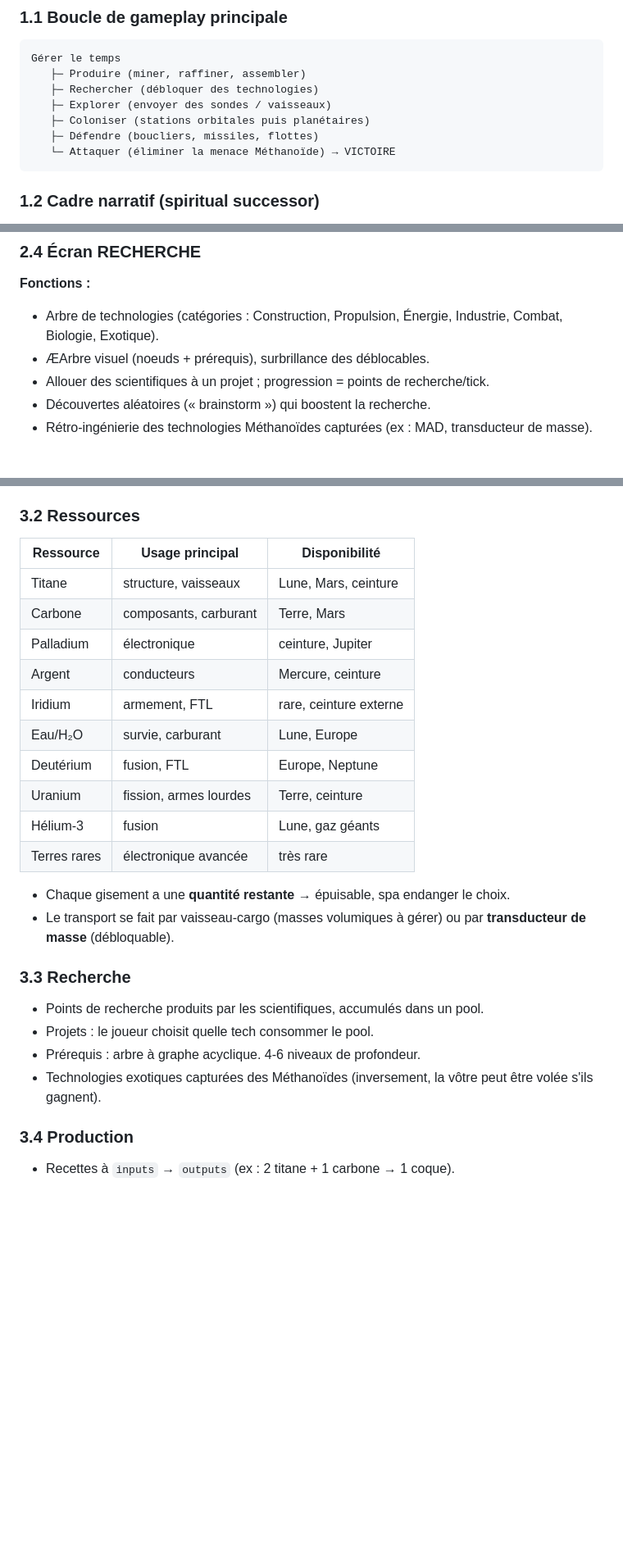
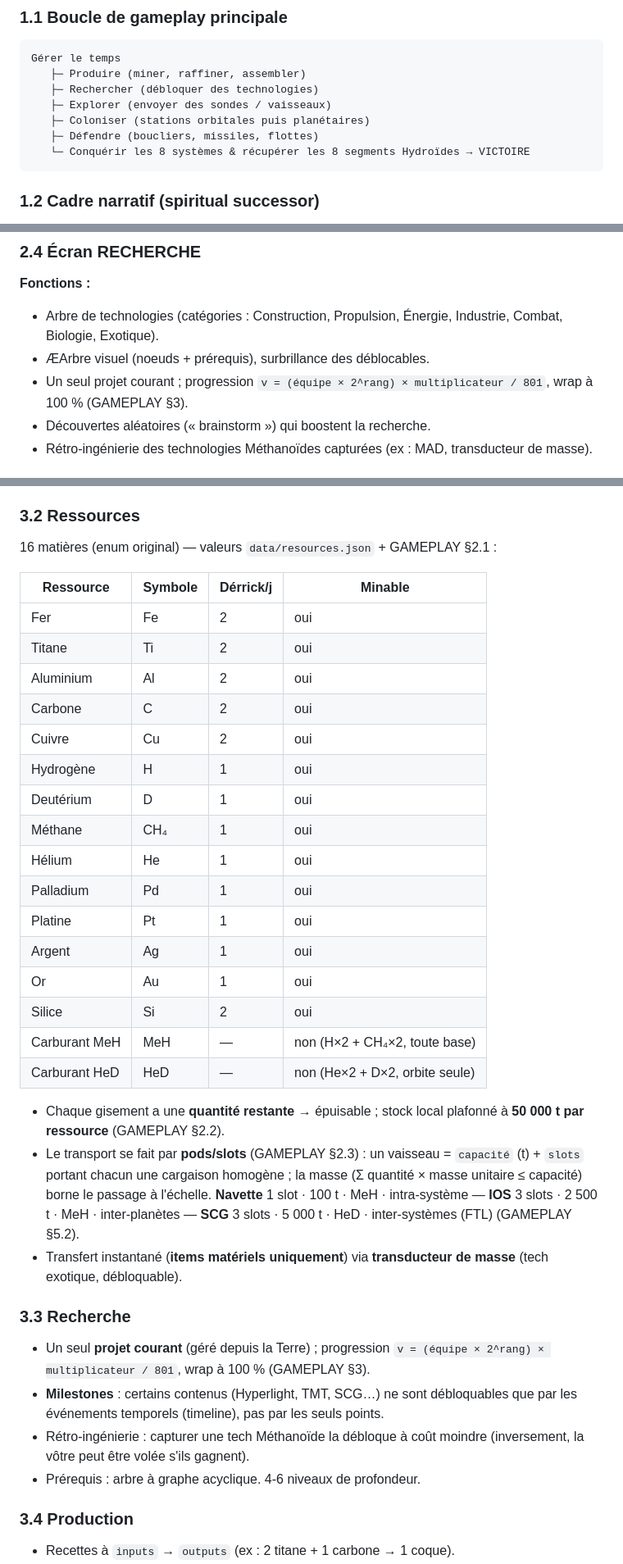
Before and after one commit to giak/deuteros-resurrected-web, a Markdown page: docs/PFD.md, 3 parts joined by grey strips. Shown at 82% size. GitHub-like rendering; blank space fills up the shorter version.

Commit message:
docs(pfd): v0.2 ressources 16, transport pods/slots, recherche, quête segments

````diff
--- a/docs/PFD.md
+++ b/docs/PFD.md
@@ -20,7 +20,7 @@ Gérer le temps
    ├─ Explorer (envoyer des sondes / vaisseaux)
    ├─ Coloniser (stations orbitales puis planétaires)
    ├─ Défendre (boucliers, missiles, flottes)
-   └─ Attaquer (éliminer la menace Méthanoïde) → VICTOIRE
+   └─ Conquérir les 8 systèmes & récupérer les 8 segments Hydroïdes → VICTOIRE
 ```
 
 ### 1.2 Cadre narratif (spiritual successor)
@@ -74,7 +74,7 @@ En 2200, un astéroïde détruit la civilisation terrienne. Des survivants sur l
 **Fonctions :**
 - Arbre de technologies (catégories : Construction, Propulsion, Énergie, Industrie, Combat, Biologie, Exotique).
 - ÆArbre visuel (noeuds + prérequis), surbrillance des déblocables.
-- Allouer des scientifiques à un projet ; progression = points de recherche/tick.
+- Un seul projet courant ; progression `v = (équipe × 2^rang) × multiplicateur / 801`, wrap à 100 % (GAMEPLAY §3).
 - Découvertes aléatoires (« brainstorm ») qui boostent la recherche.
 - Rétro-ingénierie des technologies Méthanoïdes capturées (ex : MAD, transducteur de masse).
 
@@ -148,28 +148,37 @@ En 2200, un astéroïde détruit la civilisation terrienne. Des survivants sur l
 
 ### 3.2 Ressources
 
-| Ressource | Usage principal | Disponibilité |
-|---|---|---|
-| Titane | structure, vaisseaux | Lune, Mars, ceinture |
-| Carbone | composants, carburant | Terre, Mars |
-| Palladium | électronique | ceinture, Jupiter |
-| Argent | conducteurs | Mercure, ceinture |
-| Iridium | armement, FTL | rare, ceinture externe |
-| Eau/H₂O | survie, carburant | Lune, Europe |
-| Deutérium | fusion, FTL | Europe, Neptune |
-| Uranium | fission, armes lourdes | Terre, ceinture |
-| Hélium-3 | fusion | Lune, gaz géants |
-| Terres rares | électronique avancée | très rare |
+16 matières (enum original) — valeurs `data/resources.json` + GAMEPLAY §2.1 :
 
-- Chaque gisement a une **quantité restante** → épuisable, spa endanger le choix.
-- Le transport se fait par vaisseau-cargo (masses volumiques à gérer) ou par **transducteur de masse** (débloquable).
+| Ressource | Symbole | Dérrick/j | Minable |
+|---|---|---|---|
+| Fer | Fe | 2 | oui |
+| Titane | Ti | 2 | oui |
+| Aluminium | Al | 2 | oui |
+| Carbone | C | 2 | oui |
+| Cuivre | Cu | 2 | oui |
+| Hydrogène | H | 1 | oui |
+| Deutérium | D | 1 | oui |
+| Méthane | CH₄ | 1 | oui |
+| Hélium | He | 1 | oui |
+| Palladium | Pd | 1 | oui |
+| Platine | Pt | 1 | oui |
+| Argent | Ag | 1 | oui |
+| Or | Au | 1 | oui |
+| Silice | Si | 2 | oui |
+| Carburant MeH | MeH | — | non (H×2 + CH₄×2, toute base) |
+| Carburant HeD | HeD | — | non (He×2 + D×2, orbite seule) |
+
+- Chaque gisement a une **quantité restante** → épuisable ; stock local plafonné à **50 000 t par ressource** (GAMEPLAY §2.2).
+- Le transport se fait par **pods/slots** (GAMEPLAY §2.3) : un vaisseau = `capacité` (t) + `slots` portant chacun une cargaison homogène ; la masse (Σ quantité × masse unitaire ≤ capacité) borne le passage à l'échelle. **Navette** 1 slot · 100 t · MeH · intra-système — **IOS** 3 slots · 2 500 t · MeH · inter-planètes — **SCG** 3 slots · 5 000 t · HeD · inter-systèmes (FTL) (GAMEPLAY §5.2).
+- Transfert instantané (**items matériels uniquement**) via **transducteur de masse** (tech exotique, débloquable).
 
 ### 3.3 Recherche
 
-- Points de recherche produits par les scientifiques, accumulés dans un pool.
-- Projets : le joueur choisit quelle tech consommer le pool.
+- Un seul **projet courant** (géré depuis la Terre) ; progression `v = (équipe × 2^rang) × multiplicateur / 801`, wrap à 100 % (GAMEPLAY §3).
+- **Milestones** : certains contenus (Hyperlight, TMT, SCG…) ne sont débloquables que par les événements temporels (timeline), pas par les seuls points.
+- Rétro-ingénierie : capturer une tech Méthanoïde la débloque à coût moindre (inversement, la vôtre peut être volée s'ils gagnent).
 - Prérequis : arbre à graphe acyclique. 4-6 niveaux de profondeur.
-- Technologies exotiques capturées des Méthanoïdes (inversement, la vôtre peut être volée s'ils gagnent).
 
 ### 3.4 Production
 
````
